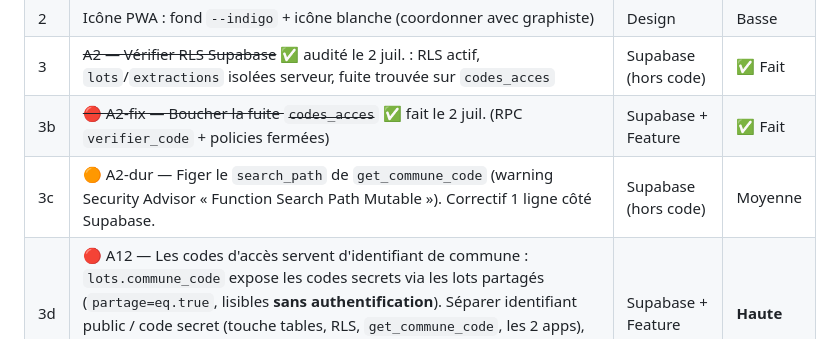
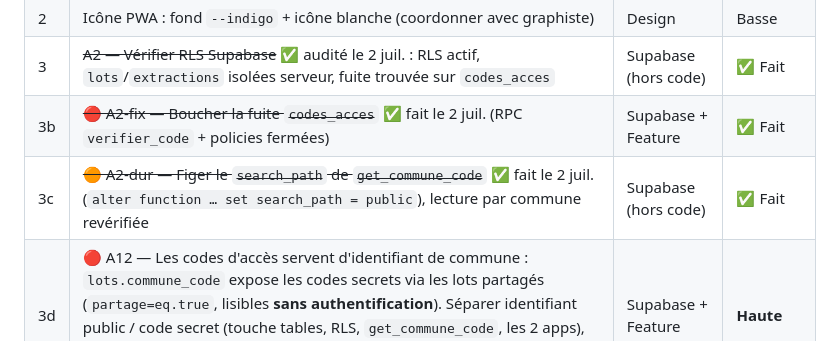
Before and after one commit to TroncCommun-Duramen/duramen, a Markdown page: docs/TASKS.md, the part around the change. GitHub-like rendering.

Commit message:
docs: A2-dur coché — search_path de get_commune_code figé le 2 juillet
Co-Authored-By: Claude Fable 5 <noreply@anthropic.com>

```diff
--- a/docs/TASKS.md
+++ b/docs/TASKS.md
@@ -77,7 +77,7 @@ _(aucune)_
 | 2 | Icône PWA : fond `--indigo` + icône blanche (coordonner avec graphiste) | Design | Basse |
 | 3 | ~~A2 — Vérifier RLS Supabase~~ ✅ audité le 2 juil. : RLS actif, `lots`/`extractions` isolées serveur, fuite trouvée sur `codes_acces` | Supabase (hors code) | ✅ Fait |
 | 3b | ~~🔴 A2-fix — Boucher la fuite `codes_acces`~~ ✅ fait le 2 juil. (RPC `verifier_code` + policies fermées) | Supabase + Feature | ✅ Fait |
-| 3c | 🟠 A2-dur — Figer le `search_path` de `get_commune_code` (warning Security Advisor « Function Search Path Mutable »). Correctif 1 ligne côté Supabase. | Supabase (hors code) | Moyenne |
+| 3c | ~~🟠 A2-dur — Figer le `search_path` de `get_commune_code`~~ ✅ fait le 2 juil. (`alter function … set search_path = public`), lecture par commune revérifiée | Supabase (hors code) | ✅ Fait |
 | 3d | 🔴 A12 — Les codes d'accès servent d'identifiant de commune : `lots.commune_code` expose les codes secrets via les lots partagés (`partage=eq.true`, lisibles **sans authentification**). Séparer identifiant public / code secret (touche tables, RLS, `get_commune_code`, les 2 apps), puis **régénérer tous les codes**. À coupler avec la remise à zéro des données. | Supabase + Feature | **Haute** |
 | 3e | Atelier modèle de données avec le commanditaire (avant la remise à zéro) : cheminement complet de la grume — identifiant par grume (fusion avec A6), géolocalisation à chaque étape (abattage → stockage → destination), liste définitive des champs d'extraction | Décision projet | **Haute** |
 | 4 | ~~A5 — Verrou anti sur-extraction~~ ✅ fait le 2 juil. (trigger + re-validation client) | Supabase + Feature | ✅ Fait |
```
